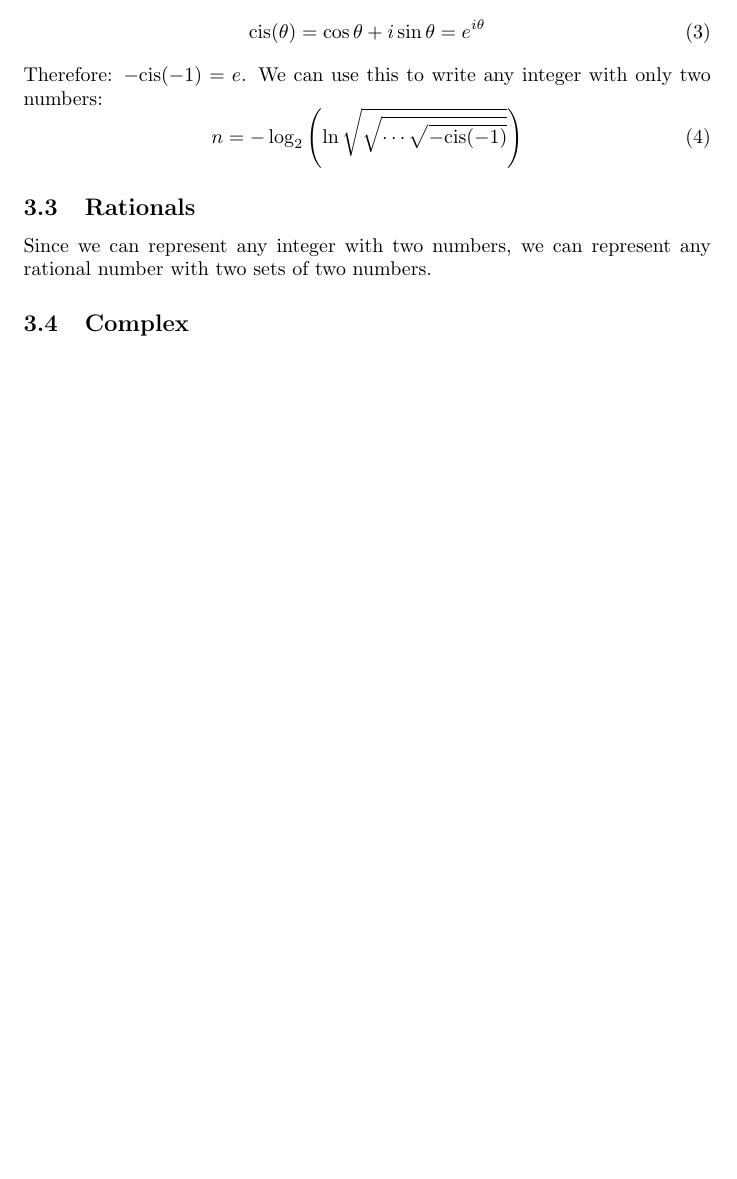
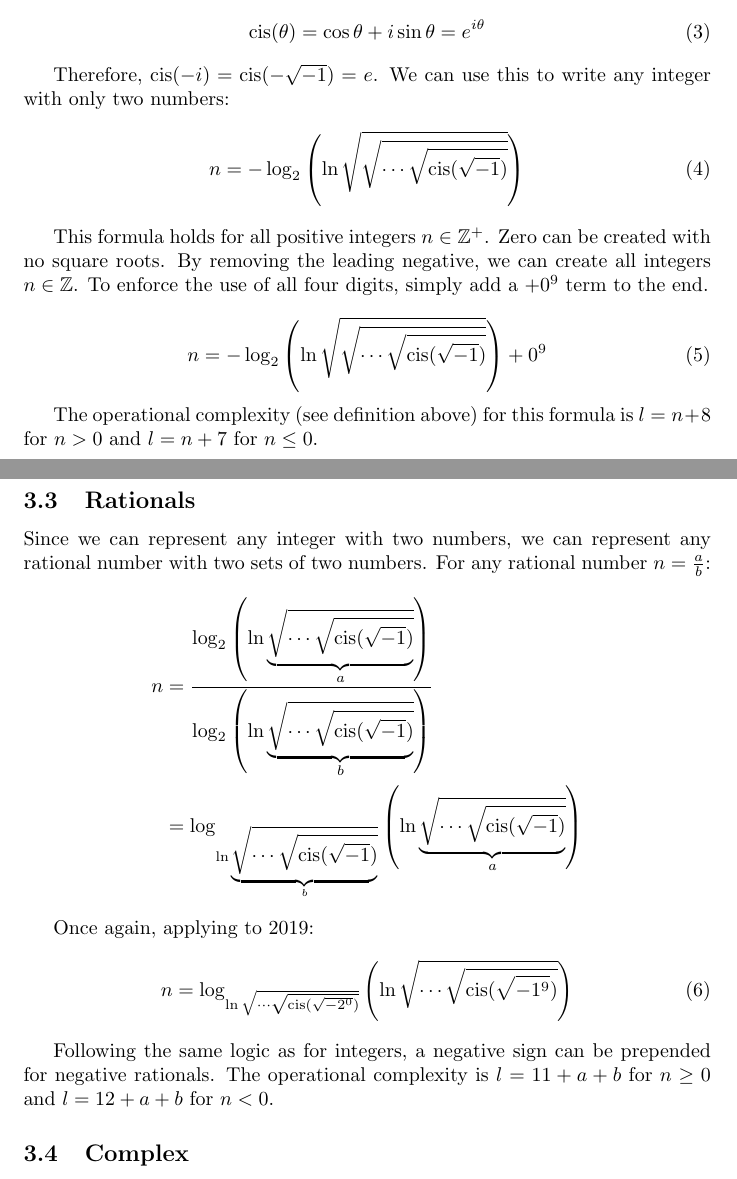
Before and after one commit to RetroCraft/2019-challenge, a LaTeX document (2019.tex, which reads general.tex): part of page 6 of 6 before the commit and two parts of pages 6 and 7 of 7 after it, the two joined at a grey line, cut so that both start at the same text, the shorter picture padded with empty space. Compiled offline with pdfLaTeX.

Commit message:
rationals

```diff
--- a/2019.tex
+++ b/2019.tex
@@ -14,6 +14,8 @@
 \DeclarePairedDelimiter\ceil{\lceil}{\rceil}
 \DeclarePairedDelimiter\floor{\lfloor}{\rfloor}
 \DeclarePairedDelimiter\abs{\lvert}{\rvert}
+% cis
+\DeclareMathOperator{\cis}{cis}
 % nPr, nCr
 \newcommand*{\permcomb}[4][0mu]{{{}^{#3}\mkern#1#2_{#4}}}
 \newcommand*{\perm}[1][-3mu]{\permcomb[#1]{P}}
--- a/general.tex
+++ b/general.tex
@@ -34,12 +34,54 @@ We can further simplify this expression by switching into base $e$ and using the
 \begin{equation}
   \mathrm{cis}(\theta) = \cos\theta + i\sin\theta = e^{i\theta}
 \end{equation}
-Therefore: $-\mathrm{cis}(-1)=e$. We can use this to write any integer with only two numbers:
+
+Therefore, $\mathrm{cis}(-i)=\mathrm{cis}(-\sqrt{-1})=e$. We can use this to write any integer with only two numbers:
 \begin{equation}
-    n = -\log_2\left( \ln \sqrt{\sqrt{\cdots\sqrt{-\mathrm{cis}(-1)}}}\right)
+  n = -\log_2\left( \ln \sqrt{\sqrt{\cdots\sqrt{\mathrm{cis}(\sqrt{-1})}}}\right)
 \end{equation}
+
+This formula holds for all positive integers $n\in\mathbb{Z}^+$.
+Zero can be created with no square roots.
+By removing the leading negative, we can create all integers $n\in\mathbb{Z}$.
+To enforce the use of all four digits, simply add a $+0^9$ term to the end.
+
+\begin{equation}
+  n = -\log_2\left( \ln \sqrt{\sqrt{\cdots\sqrt{\mathrm{cis}(\sqrt{-1})}}}\right)+0^9
+\end{equation}
+
+The operational complexity (see definition above) for this formula is $l=n+8$ for $n>0$ and $l=n+7$ for $n\leq0$.
 
 \subsection{Rationals}
 Since we can represent any integer with two numbers, we can represent any rational number with two sets of two numbers.
+For any rational number $n=\frac{a}{b}$:
+\begin{align*}
+  n &= \frac{
+    \log_2\left(
+      \ln \underbrace{\sqrt{\cdots\sqrt{\mathrm{cis}(\sqrt{-1})}}}_{a}
+    \right)
+  }{
+    \log_2\left(
+      \ln \underbrace{\sqrt{\cdots\sqrt{\mathrm{cis}(\sqrt{-1})}}}_{b}
+    \right)
+  } \\
+  &= \log_{
+    \ln \underbrace{\sqrt{\cdots\sqrt{\mathrm{cis}(\sqrt{-1})}}}_{b}
+  }
+  \left(
+    \ln \underbrace{\sqrt{\cdots\sqrt{\mathrm{cis}(\sqrt{-1})}}}_{a}
+  \right)
+\end{align*}
+
+Once again, applying to 2019:
+\begin{equation}
+  n = \log_{
+    \ln\sqrt{\cdots\sqrt{\mathrm{cis}(\sqrt{-2^0})}}
+  }
+  \left(
+    \ln\sqrt{\cdots\sqrt{\mathrm{cis}(\sqrt{-1^9})}}
+  \right)
+\end{equation}
+
+Following the same logic as for integers, a negative sign can be prepended for negative rationals. The operational complexity is $l=11+a+b$ for $n\geq0$ and $l=12+a+b$ for $n<0$.
 
 \subsection{Complex}
```
Also changed, not shown: 2019.pdf. Lines whose indentation alone changed are shown as unchanged.
